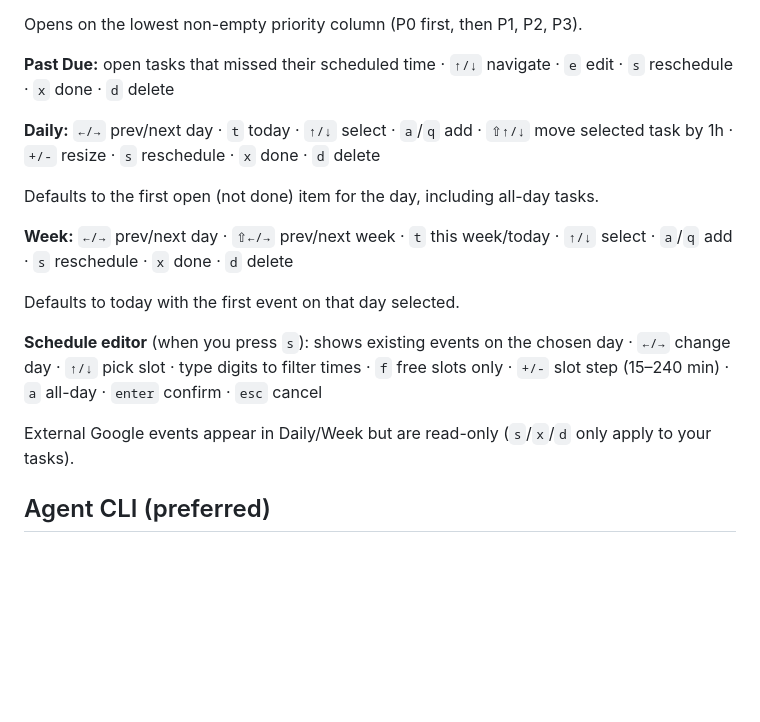
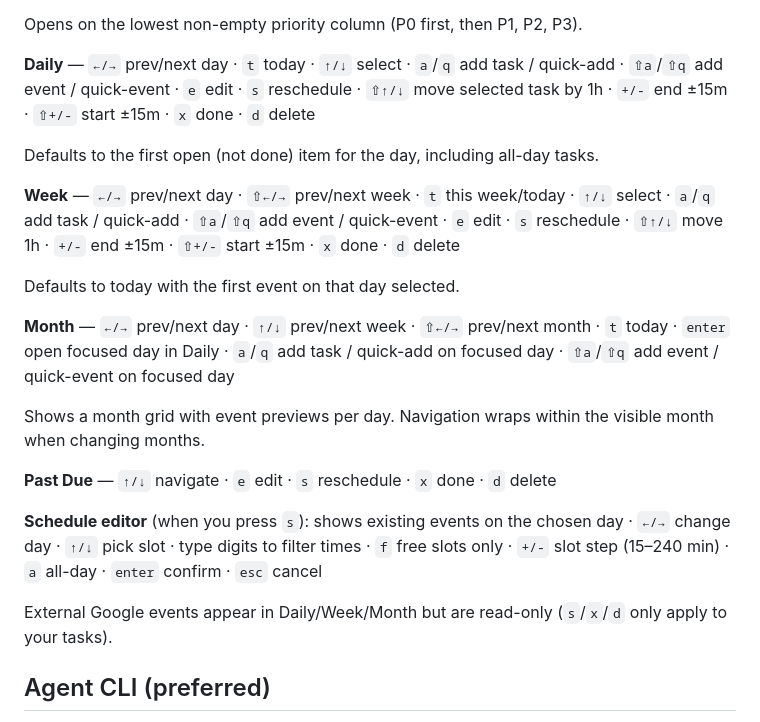
Before and after one commit to alexapvl/mytime, a Markdown page: README.md, the part around one of its changes. Rendered like a GitHub page; blank space fills up the shorter version.

```diff
--- a/README.md
+++ b/README.md
@@ -81,19 +162,23 @@ Mouse clicks work in supported terminals (tabs, items, calendar cells).
 
 Opens on the lowest non-empty priority column (P0 first, then P1, P2, P3).
 
-**Past Due:** open tasks that missed their scheduled time · `↑/↓` navigate · `e` edit · `s` reschedule · `x` done · `d` delete
-
-**Daily:** `←/→` prev/next day · `t` today · `↑/↓` select · `a`/`q` add · `⇧↑/↓` move selected task by 1h · `+/-` resize · `s` reschedule · `x` done · `d` delete
+**Daily** — `←/→` prev/next day · `t` today · `↑/↓` select · `a`/`q` add task / quick-add · `⇧a`/`⇧q` add event / quick-event · `e` edit · `s` reschedule · `⇧↑/↓` move selected task by 1h · `+/-` end ±15m · `⇧+/-` start ±15m · `x` done · `d` delete
 
 Defaults to the first open (not done) item for the day, including all-day tasks.
 
-**Week:** `←/→` prev/next day · `⇧←/→` prev/next week · `t` this week/today · `↑/↓` select · `a`/`q` add · `s` reschedule · `x` done · `d` delete
+**Week** — `←/→` prev/next day · `⇧←/→` prev/next week · `t` this week/today · `↑/↓` select · `a`/`q` add task / quick-add · `⇧a`/`⇧q` add event / quick-event · `e` edit · `s` reschedule · `⇧↑/↓` move 1h · `+/-` end ±15m · `⇧+/-` start ±15m · `x` done · `d` delete
 
 Defaults to today with the first event on that day selected.
 
+**Month** — `←/→` prev/next day · `↑/↓` prev/next week · `⇧←/→` prev/next month · `t` today · `enter` open focused day in Daily · `a`/`q` add task / quick-add on focused day · `⇧a`/`⇧q` add event / quick-event on focused day
+
+Shows a month grid with event previews per day. Navigation wraps within the visible month when changing months.
+
+**Past Due** — `↑/↓` navigate · `e` edit · `s` reschedule · `x` done · `d` delete
+
 **Schedule editor** (when you press `s`): shows existing events on the chosen day · `←/→` change day · `↑/↓` pick slot · type digits to filter times · `f` free slots only · `+/-` slot step (15–240 min) · `a` all-day · `enter` confirm · `esc` cancel
 
-External Google events appear in Daily/Week but are read-only (`s`/`x`/`d` only apply to your tasks).
+External Google events appear in Daily/Week/Month but are read-only (`s`/`x`/`d` only apply to your tasks).
 
 ## Agent CLI (preferred)
 
```
Also changed, not shown: other parts of README.md (+96 -15 lines).
